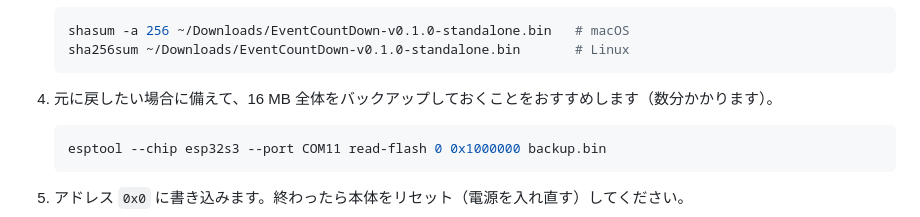
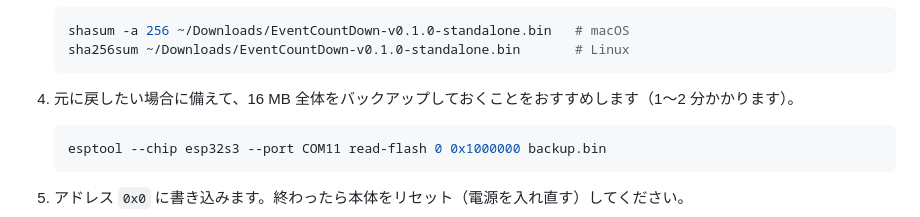
Before and after one commit to denchi-45/M5StopWatch-EventCountDown, a Markdown page: README.md, the part around the change. GitHub-like rendering.

Commit message:
Docs: align the esptool v5 backup time estimate (1-2 minutes)
Co-Authored-By: Claude Opus 5.5 <noreply@anthropic.com>

````diff
--- a/README.md
+++ b/README.md
@@ -67,7 +67,7 @@ USB で接続した M5StopWatch のシリアルポートを確認します。
    sha256sum ~/Downloads/EventCountDown-v0.1.0-standalone.bin       # Linux
    ```
 
-4. 元に戻したい場合に備えて、16 MB 全体をバックアップしておくことをおすすめします（数分かかります）。
+4. 元に戻したい場合に備えて、16 MB 全体をバックアップしておくことをおすすめします（1〜2 分かかります）。
 
    ```sh
    esptool --chip esp32s3 --port COM11 read-flash 0 0x1000000 backup.bin
````
